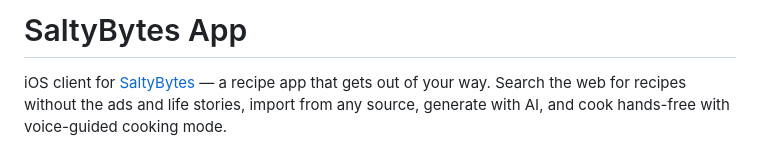
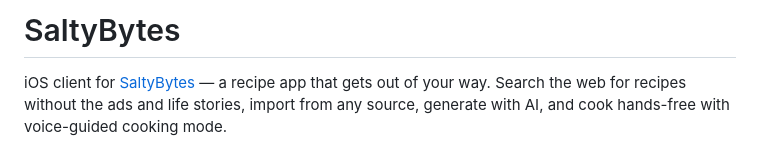
Before and after one commit to windoze95/saltybytes-app, a Markdown page: README.md, the part around the change. GitHub-like rendering.

Commit message:
Update project title in README
Removed 'App' from the project title in README.

```diff
--- a/README.md
+++ b/README.md
@@ -1,4 +1,4 @@
-# SaltyBytes App
+# SaltyBytes
 
 iOS client for [SaltyBytes](https://saltybytes.ai) — a recipe app that gets out of your way. Search the web for recipes without the ads and life stories, import from any source, generate with AI, and cook hands-free with voice-guided cooking mode.
 
```
